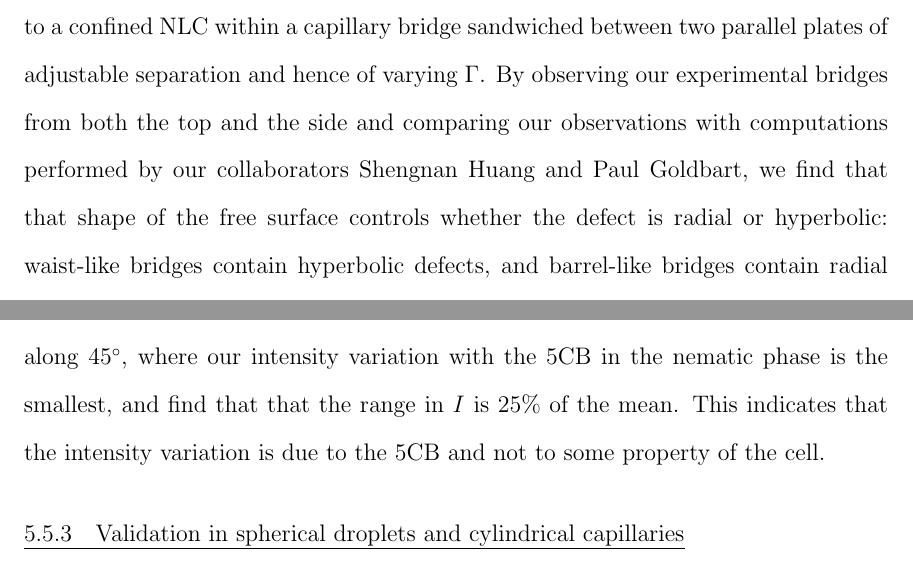
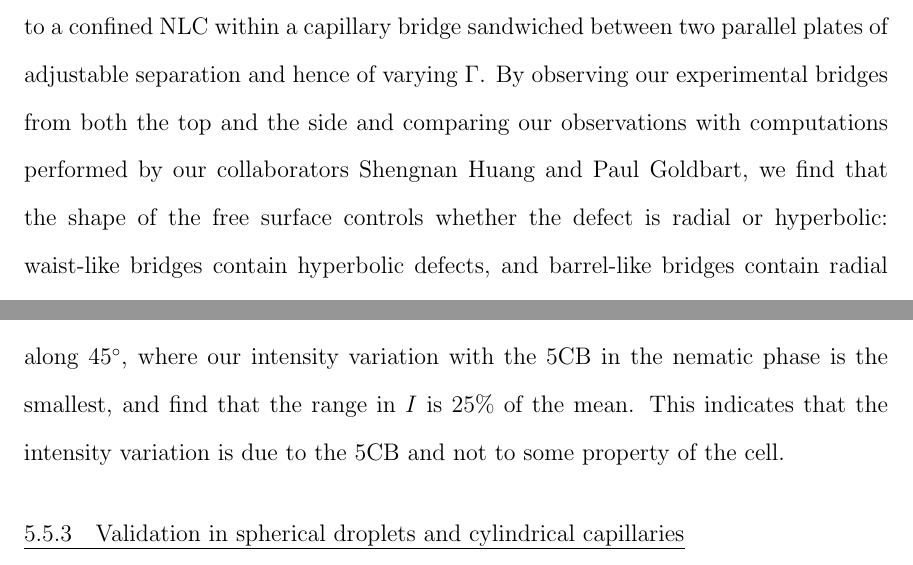
Before and after one commit to perrywmellis/thesis, a LaTeX thesis (document/thesis.tex, which reads document/chapter5.tex): two parts of pages 219 and 237 of 271, joined at a grey line, cut so that both start at the same text. Compiled offline with pdfLaTeX.

Commit message:
Alex's edits and typos

```diff
--- a/document/chapter5.tex
+++ b/document/chapter5.tex
@@ -21,7 +21,7 @@ However, as with the experimental work~\cite{RN139,RN147}, Refs.~~\cite{RN138,RN
 Thus, the role of shape in setting the defect structure (ring or point) and type (hyperbolic and radial) remains an open question.
 
 In this Chapter, we address this open question and perform experiments pertaining to a confined NLC within a capillary bridge sandwiched between two parallel plates of adjustable separation and hence of varying $\Gamma$.
-By observing our experimental bridges from both the top and the side and comparing our observations with computations performed by our collaborators Shengnan Huang and Paul Goldbart, we find that that shape of the free surface controls whether the defect is radial or hyperbolic: waist-like bridges contain hyperbolic defects, and barrel-like bridges contain radial defects.
+By observing our experimental bridges from both the top and the side and comparing our observations with computations performed by our collaborators Shengnan Huang and Paul Goldbart, we find that the shape of the free surface controls whether the defect is radial or hyperbolic: waist-like bridges contain hyperbolic defects, and barrel-like bridges contain radial defects.
 To accomplish this, we develop polarized epifluorescent microscopy (PFM), an imaging technique allowing us to distinguish radial and hyperbolic defect structures in scenarios where common OPM techniques fail.
 In addition, we find good agreement between experiment and theory for the critical aspect ratio, $\Gamma_c$, at which the defect in the bridge undergoes a transition between a ring defect and a point defect.
 Finally, we see that this transition is hysteretic, due to the metastability of the point defect.
@@ -351,7 +351,7 @@ The bright image in Figure~\ref{f:5-DichroicMirror}(B) indicates the mirror is b
 While the mirror affects the quantitative results, we see from our experiments with the planar cell that we can still distinguish between different rubbing directions.
 Finally, we also melt the 5CB in the cell to the isotropic to ensure that there is no appreciable intensity variation with changing $\Phi_A$, as shown by the relatively flat transmitted intensity curve in Figure~\ref{f:5-PFM_FlatCell}(J).
 With the 5CB in the isotropic, we measure the range in the intensity variation as a function of $\Phi_A$ to be 6\% of the mean intensity.
-We compare this to the cell with the rubbing direction along $45^{\circ}$, where our intensity variation with the 5CB in the nematic phase is the smallest, and find that that the range in $I$ is 25\% of the mean.
+We compare this to the cell with the rubbing direction along $45^{\circ}$, where our intensity variation with the 5CB in the nematic phase is the smallest, and find that the range in $I$ is 25\% of the mean.
 This indicates that the intensity variation is due to the 5CB and not to some property of the cell.
 \begin{figure}
   \includegraphics{figures/C5/Ch5-Figs_IsotropicPlanar.png}
```
